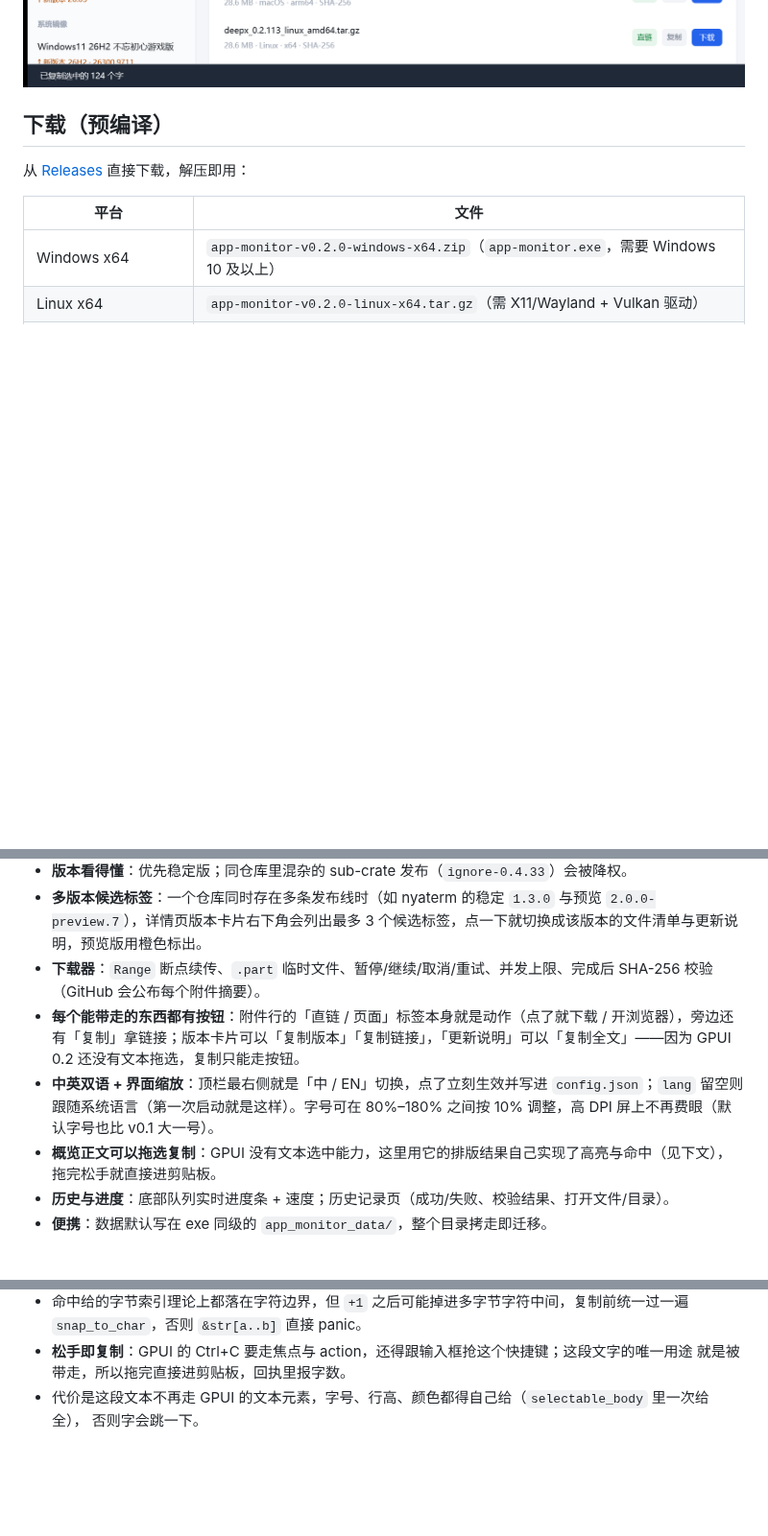
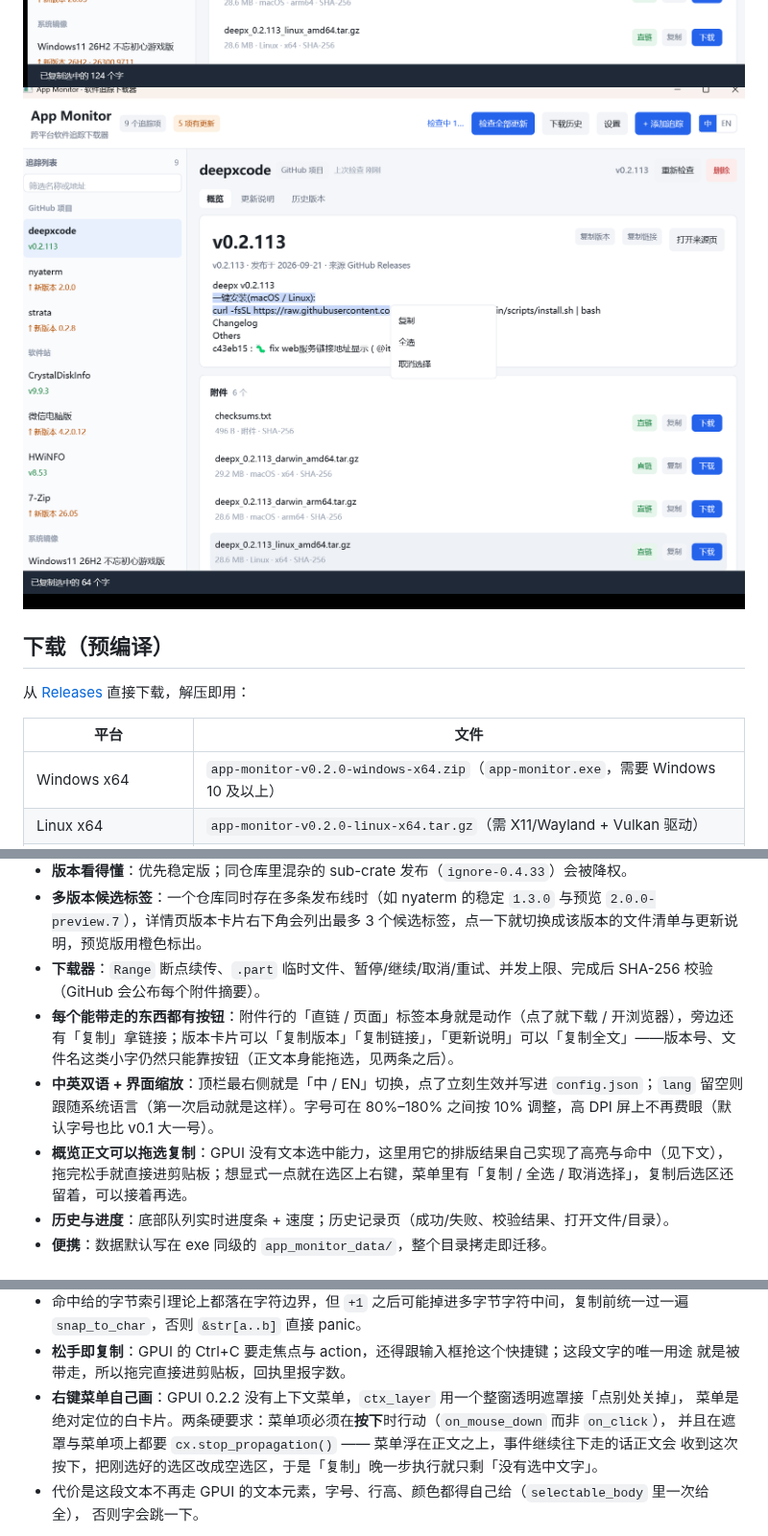
Before and after one commit to lordquest/app_monitor, a Markdown page: README.md, 3 parts joined by grey strips. Shown at 96% size. GitHub-like rendering; pictures changed too: docs/screenshot-context-menu.png (added); blank space fills up the shorter version.

```diff
--- a/README.md
+++ b/README.md
@@ -30,6 +30,7 @@
 ![设置：语言与界面缩放](docs/screenshot-settings.png)
 ![英文界面](docs/screenshot-en.png)
 ![拖选正文即可复制](docs/screenshot-select.png)
+![右键菜单：复制 / 全选 / 取消选择](docs/screenshot-context-menu.png)
 
 ## 下载（预编译）
 
@@ -53,9 +54,9 @@ Windows 版可执行文件已在 Windows 上自测；Linux / macOS 二进制来
 - **版本看得懂**：优先稳定版；同仓库里混杂的 sub-crate 发布（`ignore-0.4.33`）会被降权。
 - **多版本候选标签**：一个仓库同时存在多条发布线时（如 nyaterm 的稳定 `1.3.0` 与预览 `2.0.0-preview.7`），详情页版本卡片右下角会列出最多 3 个候选标签，点一下就切换成该版本的文件清单与更新说明，预览版用橙色标出。
 - **下载器**：`Range` 断点续传、`.part` 临时文件、暂停/继续/取消/重试、并发上限、完成后 SHA-256 校验（GitHub 会公布每个附件摘要）。
-- **每个能带走的东西都有按钮**：附件行的「直链 / 页面」标签本身就是动作（点了就下载 / 开浏览器），旁边还有「复制」拿链接；版本卡片可以「复制版本」「复制链接」，「更新说明」可以「复制全文」——因为 GPUI 0.2 还没有文本拖选，复制只能走按钮。
+- **每个能带走的东西都有按钮**：附件行的「直链 / 页面」标签本身就是动作（点了就下载 / 开浏览器），旁边还有「复制」拿链接；版本卡片可以「复制版本」「复制链接」，「更新说明」可以「复制全文」——版本号、文件名这类小字仍然只能靠按钮（正文本身能拖选，见两条之后）。
 - **中英双语 + 界面缩放**：顶栏最右侧就是「中 / EN」切换，点了立刻生效并写进 `config.json`；`lang` 留空则跟随系统语言（第一次启动就是这样）。字号可在 80%–180% 之间按 10% 调整，高 DPI 屏上不再费眼（默认字号也比 v0.1 大一号）。
-- **概览正文可以拖选复制**：GPUI 没有文本选中能力，这里用它的排版结果自己实现了高亮与命中（见下文），拖完松手就直接进剪贴板。
+- **概览正文可以拖选复制**：GPUI 没有文本选中能力，这里用它的排版结果自己实现了高亮与命中（见下文），拖完松手就直接进剪贴板；想显式一点就在选区上右键，菜单里有「复制 / 全选 / 取消选择」，复制后选区还留着，可以接着再选。
 - **历史与进度**：底部队列实时进度条 + 速度；历史记录页（成功/失败、校验结果、打开文件/目录）。
 - **便携**：数据默认写在 exe 同级的 `app_monitor_data/`，整个目录拷走即迁移。
 
@@ -309,6 +310,10 @@ GPUI 0.2.2 没有文本选中：`Text` / `StyledText` 只负责把字画出来
   `snap_to_char`，否则 `&str[a..b]` 直接 panic。
 - **松手即复制**：GPUI 的 Ctrl+C 要走焦点与 action，还得跟输入框抢这个快捷键；这段文字的唯一用途
   就是被带走，所以拖完直接进剪贴板，回执里报字数。
+- **右键菜单自己画**：GPUI 0.2.2 没有上下文菜单，`ctx_layer` 用一个整窗透明遮罩接「点别处关掉」，
+  菜单是绝对定位的白卡片。两条硬要求：菜单项必须在**按下**时行动（`on_mouse_down` 而非 `on_click`），
+  并且在遮罩与菜单项上都要 `cx.stop_propagation()` —— 菜单浮在正文之上，事件继续往下走的话正文会
+  收到这次按下，把刚选好的选区改成空选区，于是「复制」晚一步执行就只剩「没有选中文字」。
 - 代价是这段文本不再走 GPUI 的文本元素，字号、行高、颜色都得自己给（`selectable_body` 里一次给全），
   否则字会跳一下。
 
```
Also changed, not shown: 1 other file.
